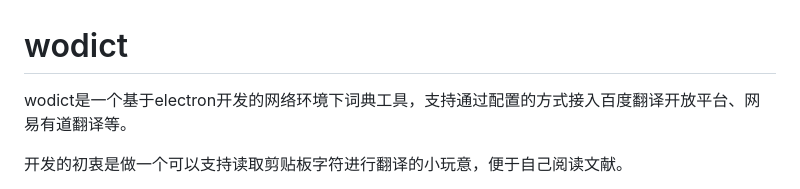
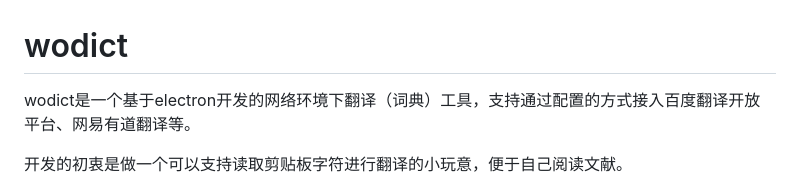
Before and after one commit to unclemcz/wodict, a Markdown page: README.md, the part around the change. Drawn GitHub-style.

Commit message:
change something

```diff
--- a/README.md
+++ b/README.md
@@ -1,6 +1,6 @@
 # wodict
 
-wodict是一个基于electron开发的网络环境下词典工具，支持通过配置的方式接入百度翻译开放平台、网易有道翻译等。
+wodict是一个基于electron开发的网络环境下翻译（词典）工具，支持通过配置的方式接入百度翻译开放平台、网易有道翻译等。
 
 开发的初衷是做一个可以支持读取剪贴板字符进行翻译的小玩意，便于自己阅读文献。
 
```
